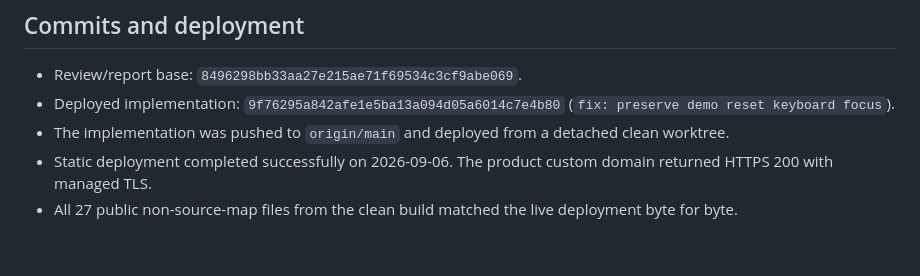
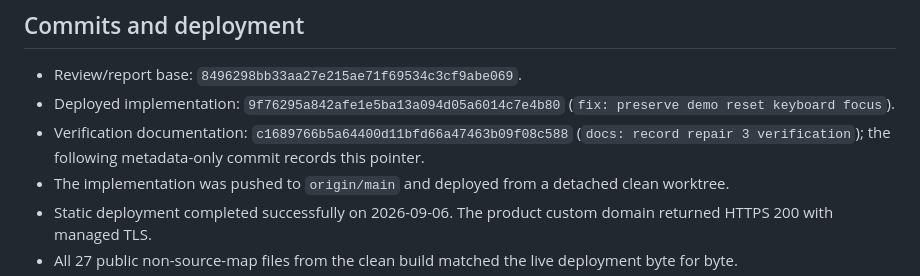
Before and after one commit to B-Divyesh/sf-duplicate-folder-finder-web, a Markdown page: .factory/handoff.md, the part around the change. Drawn GitHub-style; blank space fills up the shorter version.

Commit message:
docs: record repair documentation sha

```diff
--- a/.factory/handoff.md
+++ b/.factory/handoff.md
@@ -22,6 +22,7 @@ The new browser regression delays layout frames to make the old race determinist
 
 - Review/report base: `8496298bb33aa27e215ae71f69534c3cf9abe069`.
 - Deployed implementation: `9f76295a842afe1e5ba13a094d05a6014c7e4b80` (`fix: preserve demo reset keyboard focus`).
+- Verification documentation: `c1689766b5a64400d11bfd66a47463b09f08c588` (`docs: record repair 3 verification`); the following metadata-only commit records this pointer.
 - The implementation was pushed to `origin/main` and deployed from a detached clean worktree.
 - Static deployment completed successfully on 2026-09-06. The product custom domain returned HTTPS 200 with managed TLS.
 - All 27 public non-source-map files from the clean build matched the live deployment byte for byte.
```
